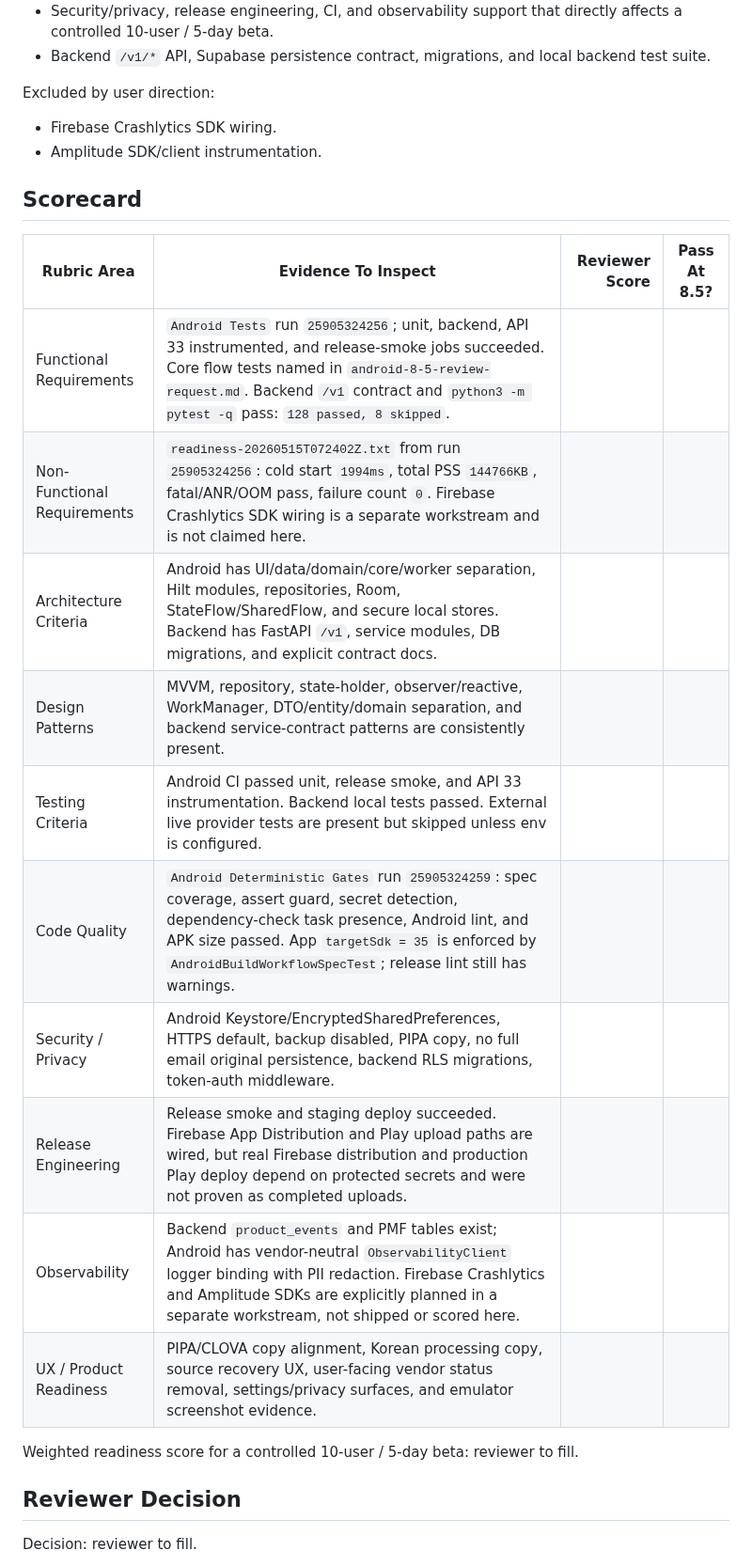
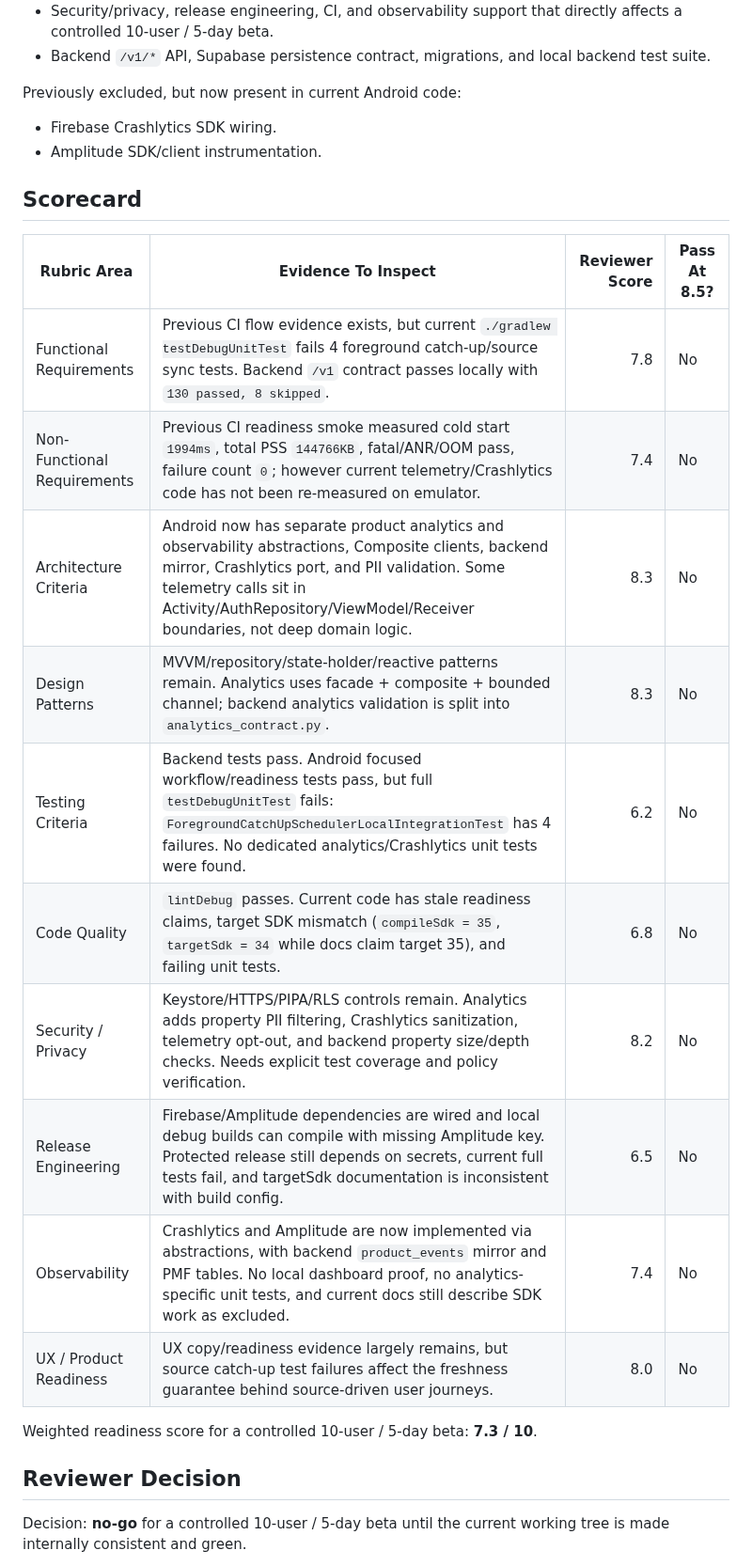
Before and after one commit to without2026/becalm-android, a Markdown page: docs/readiness/android-8-5-reviewer-scorecard.md, the part around one of its changes. Shown at 94% size. Rendered like a GitHub page.

```diff
--- a/docs/readiness/android-8-5-reviewer-scorecard.md
+++ b/docs/readiness/android-8-5-reviewer-scorecard.md
@@ -24,7 +25,7 @@ Included:
 - Backend `/v1/*` API, Supabase persistence contract, migrations, and local
   backend test suite.
 
-Excluded by user direction:
+Previously excluded, but now present in current Android code:
 
 - Firebase Crashlytics SDK wiring.
 - Amplitude SDK/client instrumentation.
@@ -33,20 +34,21 @@ Excluded by user direction:
 
 | Rubric Area | Evidence To Inspect | Reviewer Score | Pass At 8.5? |
 |---|---|---:|---|
-| Functional Requirements | `Android Tests` run `25905324256`; unit, backend, API 33 instrumented, and release-smoke jobs succeeded. Core flow tests named in `android-8-5-review-request.md`. Backend `/v1` contract and `python3 -m pytest -q` pass: `128 passed, 8 skipped`. |  |  |
-| Non-Functional Requirements | `readiness-20260515T072402Z.txt` from run `25905324256`: cold start `1994ms`, total PSS `144766KB`, fatal/ANR/OOM pass, failure count `0`. Firebase Crashlytics SDK wiring is a separate workstream and is not claimed here. |  |  |
-| Architecture Criteria | Android has UI/data/domain/core/worker separation, Hilt modules, repositories, Room, StateFlow/SharedFlow, and secure local stores. Backend has FastAPI `/v1`, service modules, DB migrations, and explicit contract docs. |  |  |
-| Design Patterns | MVVM, repository, state-holder, observer/reactive, WorkManager, DTO/entity/domain separation, and backend service-contract patterns are consistently present. |  |  |
-| Testing Criteria | Android CI passed unit, release smoke, and API 33 instrumentation. Backend local tests passed. External live provider tests are present but skipped unless env is configured. |  |  |
-| Code Quality | `Android Deterministic Gates` run `25905324259`: spec coverage, assert guard, secret detection, dependency-check task presence, Android lint, and APK size passed. App `targetSdk = 35` is enforced by `AndroidBuildWorkflowSpecTest`; release lint still has warnings. |  |  |
-| Security / Privacy | Android Keystore/EncryptedSharedPreferences, HTTPS default, backup disabled, PIPA copy, no full email original persistence, backend RLS migrations, token-auth middleware. |  |  |
-| Release Engineering | Release smoke and staging deploy succeeded. Firebase App Distribution and Play upload paths are wired, but real Firebase distribution and production Play deploy depend on protected secrets and were not proven as completed uploads. |  |  |
-| Observability | Backend `product_events` and PMF tables exist; Android has vendor-neutral `ObservabilityClient` logger binding with PII redaction. Firebase Crashlytics and Amplitude SDKs are explicitly planned in a separate workstream, not shipped or scored here. |  |  |
-| UX / Product Readiness | PIPA/CLOVA copy alignment, Korean processing copy, source recovery UX, user-facing vendor status removal, settings/privacy surfaces, and emulator screenshot evidence. |  |  |
+| Functional Requirements | Previous CI flow evidence exists, but current `./gradlew testDebugUnitTest` fails 4 foreground catch-up/source sync tests. Backend `/v1` contract passes locally with `130 passed, 8 skipped`. | 7.8 | No |
+| Non-Functional Requirements | Previous CI readiness smoke measured cold start `1994ms`, total PSS `144766KB`, fatal/ANR/OOM pass, failure count `0`; however current telemetry/Crashlytics code has not been re-measured on emulator. | 7.4 | No |
+| Architecture Criteria | Android now has separate product analytics and observability abstractions, Composite clients, backend mirror, Crashlytics port, and PII validation. Some telemetry calls sit in Activity/AuthRepository/ViewModel/Receiver boundaries, not deep domain logic. | 8.3 | No |
+| Design Patterns | MVVM/repository/state-holder/reactive patterns remain. Analytics uses facade + composite + bounded channel; backend analytics validation is split into `analytics_contract.py`. | 8.3 | No |
+| Testing Criteria | Backend tests pass. Android focused workflow/readiness tests pass, but full `testDebugUnitTest` fails: `ForegroundCatchUpSchedulerLocalIntegrationTest` has 4 failures. No dedicated analytics/Crashlytics unit tests were found. | 6.2 | No |
+| Code Quality | `lintDebug` passes. Current code has stale readiness claims, target SDK mismatch (`compileSdk = 35`, `targetSdk = 34` while docs claim target 35), and failing unit tests. | 6.8 | No |
+| Security / Privacy | Keystore/HTTPS/PIPA/RLS controls remain. Analytics adds property PII filtering, Crashlytics sanitization, telemetry opt-out, and backend property size/depth checks. Needs explicit test coverage and policy verification. | 8.2 | No |
+| Release Engineering | Firebase/Amplitude dependencies are wired and local debug builds can compile with missing Amplitude key. Protected release still depends on secrets, current full tests fail, and targetSdk documentation is inconsistent with build config. | 6.5 | No |
+| Observability | Crashlytics and Amplitude are now implemented via abstractions, with backend `product_events` mirror and PMF tables. No local dashboard proof, no analytics-specific unit tests, and current docs still describe SDK work as excluded. | 7.4 | No |
+| UX / Product Readiness | UX copy/readiness evidence largely remains, but source catch-up test failures affect the freshness guarantee behind source-driven user journeys. | 8.0 | No |
 
-Weighted readiness score for a controlled 10-user / 5-day beta: reviewer to fill.
+Weighted readiness score for a controlled 10-user / 5-day beta: **7.3 / 10**.
 
 ## Reviewer Decision
 
-Decision: reviewer to fill.
+Decision: **no-go** for a controlled 10-user / 5-day beta until the current
+working tree is made internally consistent and green.
 
```
Also changed, not shown: other parts of docs/readiness/android-8-5-reviewer-scorecard.md (+27 -24 lines).
